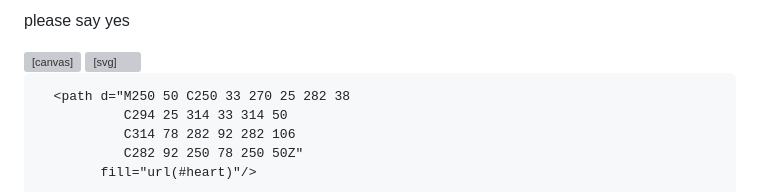
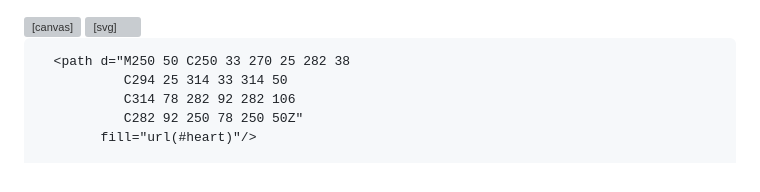
Before and after one commit to kenukiyo-dot/kenukiyo-dot.github.io, a Markdown page: README.md, the part around the change. GitHub-like rendering; grey boxes are pictures that could not be loaded.

```diff
--- a/README.md
+++ b/README.md
@@ -1,4 +1,4 @@
-please say yes
+
 <html lang="en">
 <head>
   <meta charset="UTF-8" />
```
